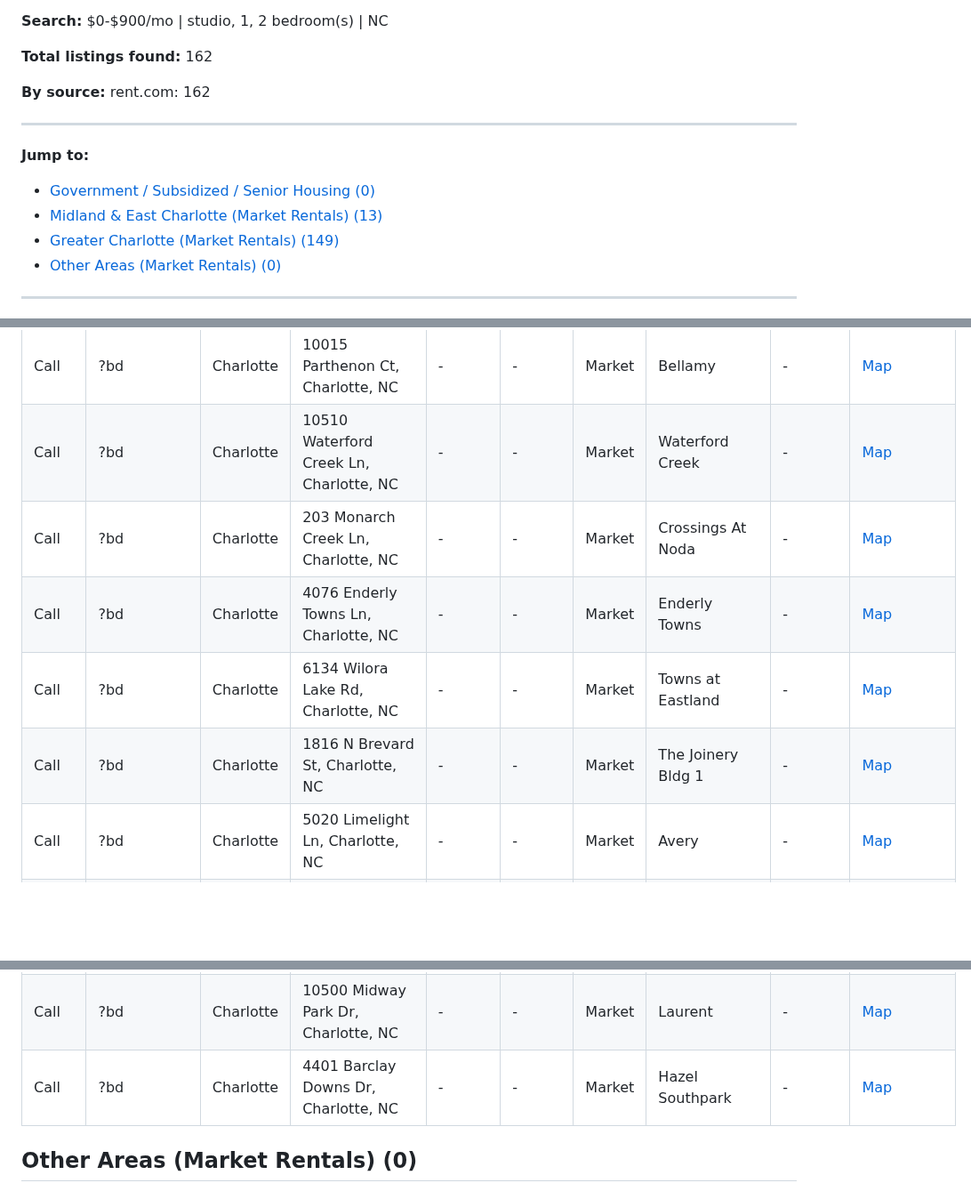
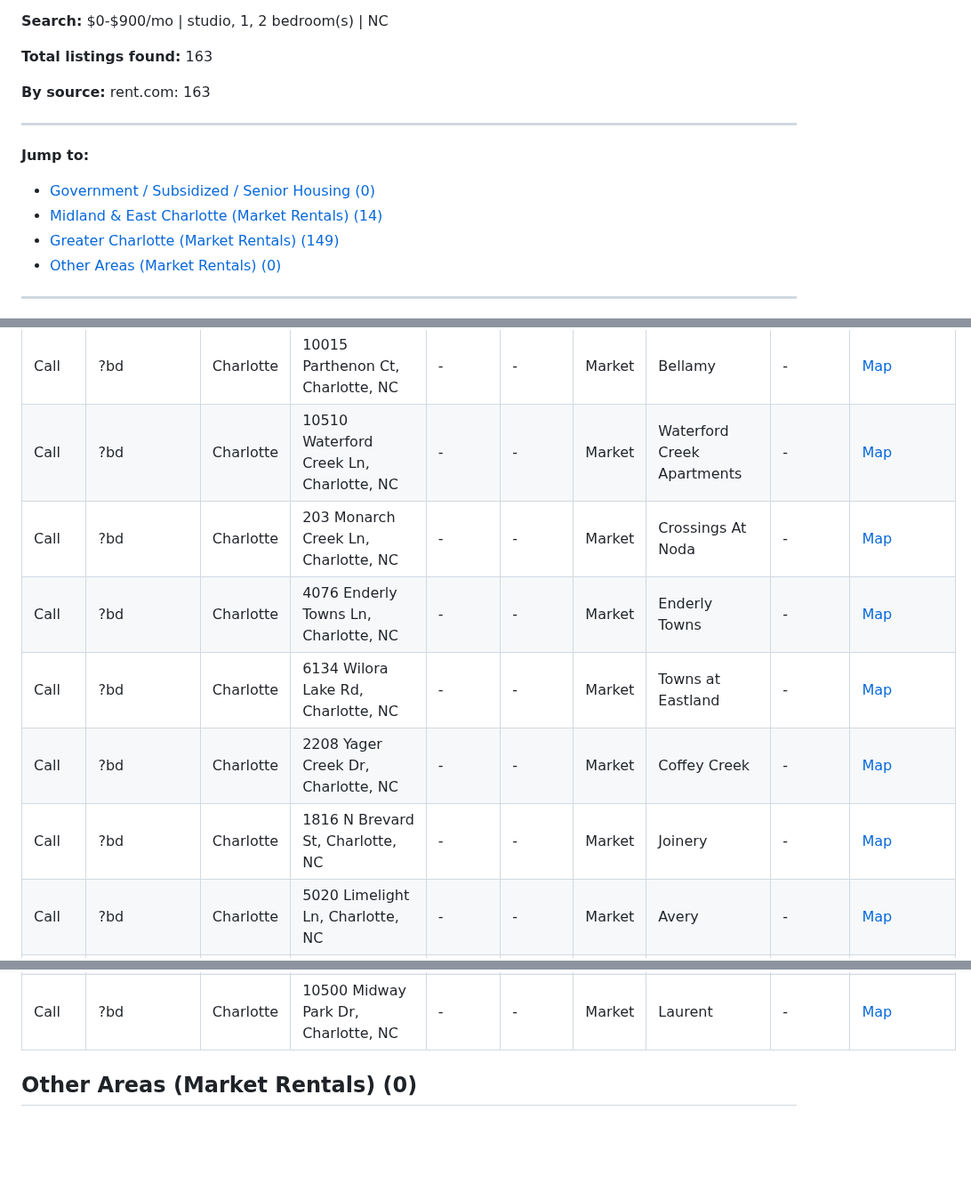
Before and after one commit to gainglintgaz/ApartmentFinder, a Markdown page: RESULTS.md, 3 parts joined by grey strips. Shown at 89% size. Drawn GitHub-style; blank space fills up the shorter version.

Commit message:
Update search results - 2026-03-21 18:47

```diff
--- a/RESULTS.md
+++ b/RESULTS.md
@@ -4,15 +4,15 @@
 
 **Search:** $0-$900/mo | studio, 1, 2 bedroom(s) | NC
 
-**Total listings found:** 162
+**Total listings found:** 163
 
-**By source:** rent.com: 162
+**By source:** rent.com: 163
 
 ---
 
 **Jump to:**
 - [Government / Subsidized / Senior Housing (0)](#government--subsidized--senior-housing)
-- [Midland & East Charlotte (Market Rentals) (13)](#midland--east-charlotte-market-rentals)
+- [Midland & East Charlotte (Market Rentals) (14)](#midland--east-charlotte-market-rentals)
 - [Greater Charlotte (Market Rentals) (149)](#greater-charlotte-market-rentals)
 - [Other Areas (Market Rentals) (0)](#other-areas-market-rentals)
 
@@ -133,11 +134,12 @@ _No listings found in this category._
 | Call | ?bd | Charlotte | 9200 Willow Ridge Rd, Charlotte, NC | - | - | Market | Willow Ridge Apartments | - | [Map](https://www.google.com/maps/dir/?api=1&destination=9200+Willow+Ridge+Rd%2C+Charlotte%2C+NC) |
 | Call | ?bd | Charlotte | 6200 Birkdale Valley Dr, Charlotte, NC | - | - | Market | The Fairways at Piper Glen Apartments | - | [Map](https://www.google.com/maps/dir/?api=1&destination=6200+Birkdale+Valley+Dr%2C+Charlotte%2C+NC) |
 | Call | ?bd | Charlotte | 10015 Parthenon Ct, Charlotte, NC | - | - | Market | Bellamy | - | [Map](https://www.google.com/maps/dir/?api=1&destination=10015+Parthenon+Ct%2C+Charlotte%2C+NC) |
-| Call | ?bd | Charlotte | 10510 Waterford Creek Ln, Charlotte, NC | - | - | Market | Waterford Creek | - | [Map](https://www.google.com/maps/dir/?api=1&destination=10510+Waterford+Creek+Ln%2C+Charlotte%2C+NC) |
+| Call | ?bd | Charlotte | 10510 Waterford Creek Ln, Charlotte, NC | - | - | Market | Waterford Creek Apartments | - | [Map](https://www.google.com/maps/dir/?api=1&destination=10510+Waterford+Creek+Ln%2C+Charlotte%2C+NC) |
 | Call | ?bd | Charlotte | 203 Monarch Creek Ln, Charlotte, NC | - | - | Market | Crossings At Noda | - | [Map](https://www.google.com/maps/dir/?api=1&destination=203+Monarch+Creek+Ln%2C+Charlotte%2C+NC) |
 | Call | ?bd | Charlotte | 4076 Enderly Towns Ln, Charlotte, NC | - | - | Market | Enderly Towns | - | [Map](https://www.google.com/maps/dir/?api=1&destination=4076+Enderly+Towns+Ln%2C+Charlotte%2C+NC) |
 | Call | ?bd | Charlotte | 6134 Wilora Lake Rd, Charlotte, NC | - | - | Market | Towns at Eastland | - | [Map](https://www.google.com/maps/dir/?api=1&destination=6134+Wilora+Lake+Rd%2C+Charlotte%2C+NC) |
-| Call | ?bd | Charlotte | 1816 N Brevard St, Charlotte, NC | - | - | Market | The Joinery Bldg 1 | - | [Map](https://www.google.com/maps/dir/?api=1&destination=1816+N+Brevard+St%2C+Charlotte%2C+NC) |
+| Call | ?bd | Charlotte | 2208 Yager Creek Dr, Charlotte, NC | - | - | Market | Coffey Creek | - | [Map](https://www.google.com/maps/dir/?api=1&destination=2208+Yager+Creek+Dr%2C+Charlotte%2C+NC) |
+| Call | ?bd | Charlotte | 1816 N Brevard St, Charlotte, NC | - | - | Market | Joinery | - | [Map](https://www.google.com/maps/dir/?api=1&destination=1816+N+Brevard+St%2C+Charlotte%2C+NC) |
 | Call | ?bd | Charlotte | 5020 Limelight Ln, Charlotte, NC | - | - | Market | Avery | - | [Map](https://www.google.com/maps/dir/?api=1&destination=5020+Limelight+Ln%2C+Charlotte%2C+NC) |
 | Call | ?bd | Charlotte | 345 Sharon Township Ln, Charlotte, NC | - | - | Market | Inspire | - | [Map](https://www.google.com/maps/dir/?api=1&destination=345+Sharon+Township+Ln%2C+Charlotte%2C+NC) |
 | Call | ?bd | Charlotte | 925 W Mallard Creek Church Rd, Charlotte, NC | - | - | Market | Alexan Overlook | - | [Map](https://www.google.com/maps/dir/?api=1&destination=925+W+Mallard+Creek+Church+Rd%2C+Charlotte%2C+NC) |
@@ -214,7 +216,6 @@ _No listings found in this category._
 | Call | ?bd | Charlotte | 2104 Cascade Pointe Blvd, Charlotte, NC | - | - | Market | LakePointe | - | [Map](https://www.google.com/maps/dir/?api=1&destination=2104+Cascade+Pointe+Blvd%2C+Charlotte%2C+NC) |
 | Call | ?bd | Charlotte | 719 Gesco St, Charlotte, NC | - | - | Market | The Perch | - | [Map](https://www.google.com/maps/dir/?api=1&destination=719+Gesco+St%2C+Charlotte%2C+NC) |
 | Call | ?bd | Charlotte | 10500 Midway Park Dr, Charlotte, NC | - | - | Market | Laurent | - | [Map](https://www.google.com/maps/dir/?api=1&destination=10500+Midway+Park+Dr%2C+Charlotte%2C+NC) |
-| Call | ?bd | Charlotte | 4401 Barclay Downs Dr, Charlotte, NC | - | - | Market | Hazel Southpark | - | [Map](https://www.google.com/maps/dir/?api=1&destination=4401+Barclay+Downs+Dr%2C+Charlotte%2C+NC) |
 
 ## Other Areas (Market Rentals) (0)
 
```
Also changed, not shown: other parts of RESULTS.md (+3 -2 lines).
